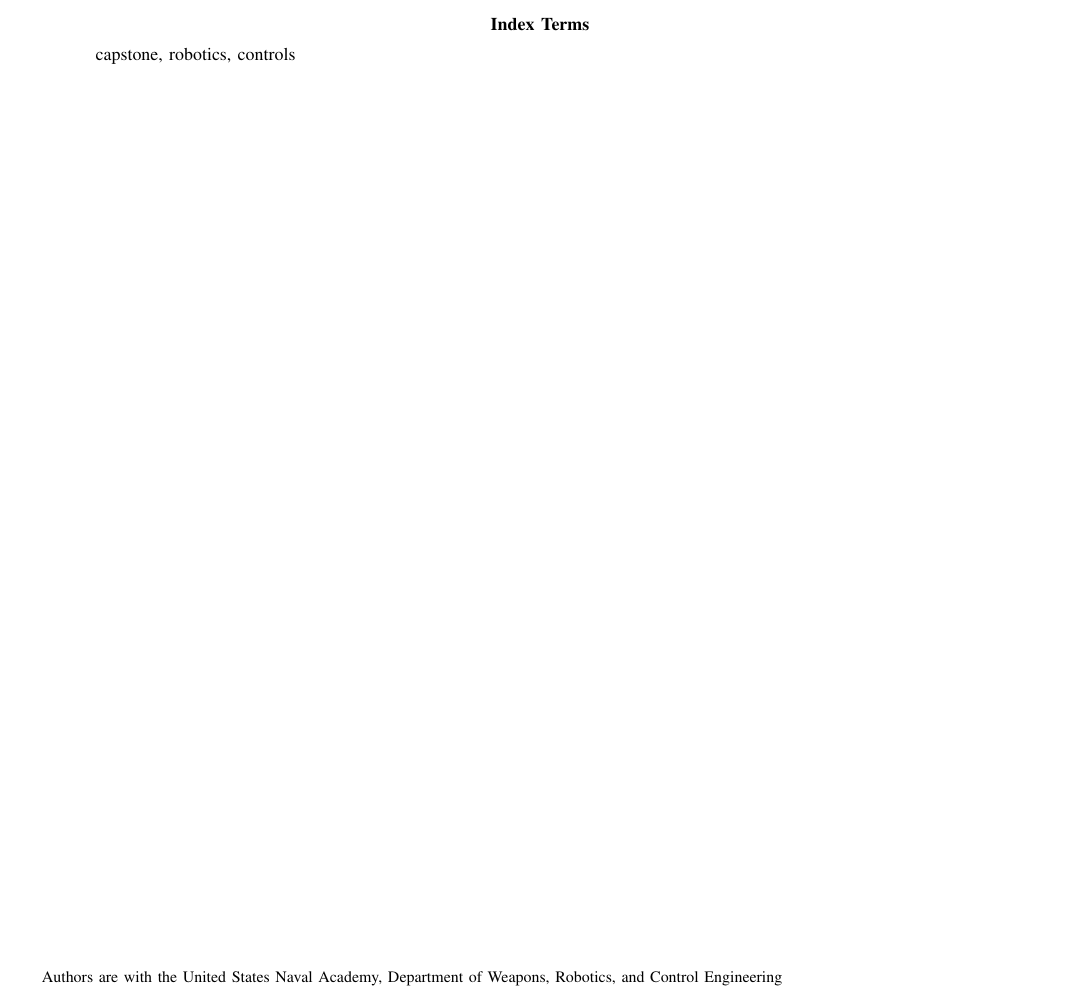
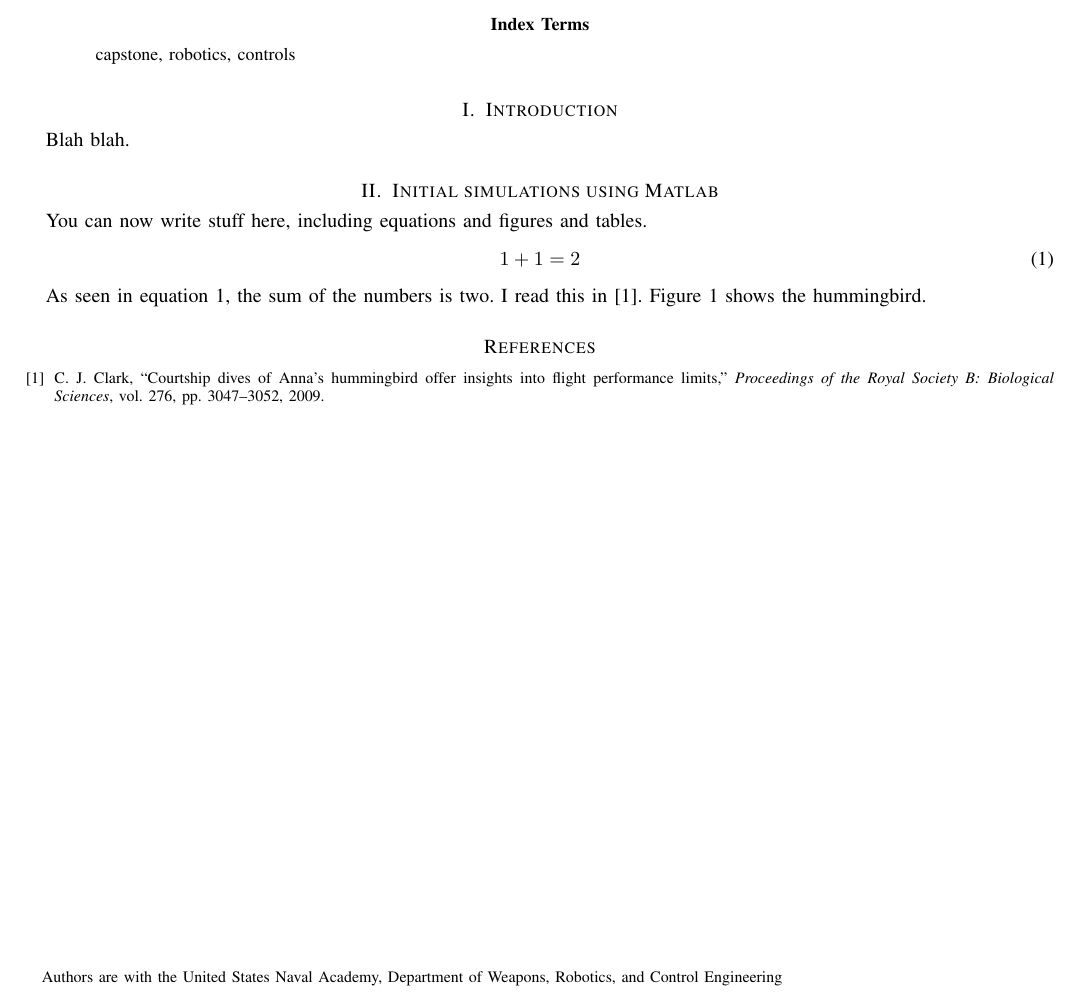
Before and after one commit to devangel77b/marcello-manuscripts, a LaTeX paper (ew495report/ew495repdraft.tex): part of the page before the commit and part of page 1 of 2 after it, cut so that both start at the same text. Compiled offline with pdfLaTeX.

Commit message:
Ethan edited 495 draft report

```diff
--- a/ew495report/ew495repdraft.tex
+++ b/ew495report/ew495repdraft.tex
@@ -6,11 +6,13 @@
 %\usepackage{marginnote} % for editorial use
 \usepackage{sidenotes} % for editorial use
 
+\bibliographystyle{IEEEtran}
+
 \newcommand{\myroot}{../}
 \newcommand{\Later}{\textbf{Later.}}
 \newcommand{\Calypteanna}{\emph{Calypte anna}}
 \newcommand{\Canna}{\emph{C.~anna}}
-\newcommand{\MATLAB}{MATLAB}
+\newcommand{\MATLAB}{Matlab}
 
 
 \title{Autonomous trajectory planning to copy bird-like maneuvers}
@@ -30,6 +32,16 @@ I propose to use a small indoor quadrotor (Crazyflie 2.1) and a multi-camera tra
 capstone, robotics, controls
 \end{IEEEkeywords}
 
+\section{Introduction}
+% This is going to setup research question, hypotheses, or previous work that I am building on etc.
+Blah blah.
 
 
+\section{Initial simulations using \MATLAB}
+You can now write stuff here, including equations and figures and tables.
+\begin{equation}
+1+1 = 2
+\label{eq:1}
+\end{equation}
 
+As seen in equation~\ref{eq:1}, the sum of the numbers is two. I read this in \cite{clark2009courtship}. Figure~\ref{fig:otto} shows the hummingbird.
```
Also changed, not shown: ew495report/ew495repdraft.tex (11 more changed lines).
